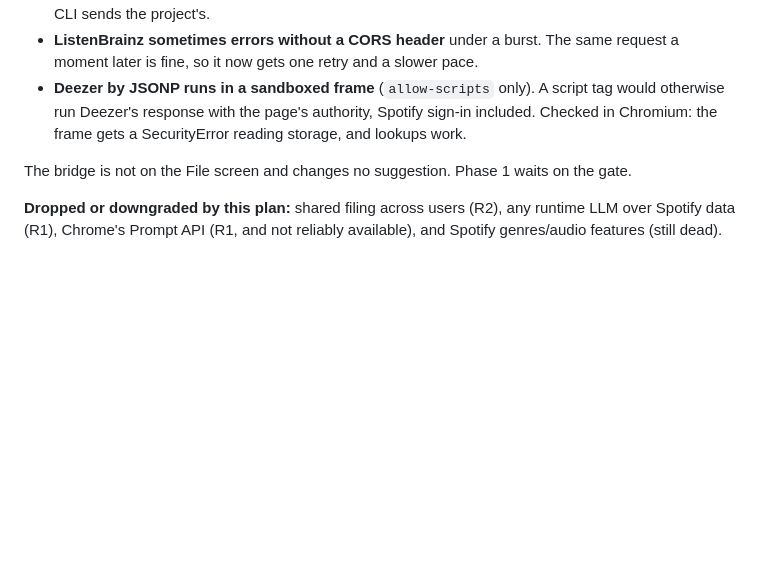
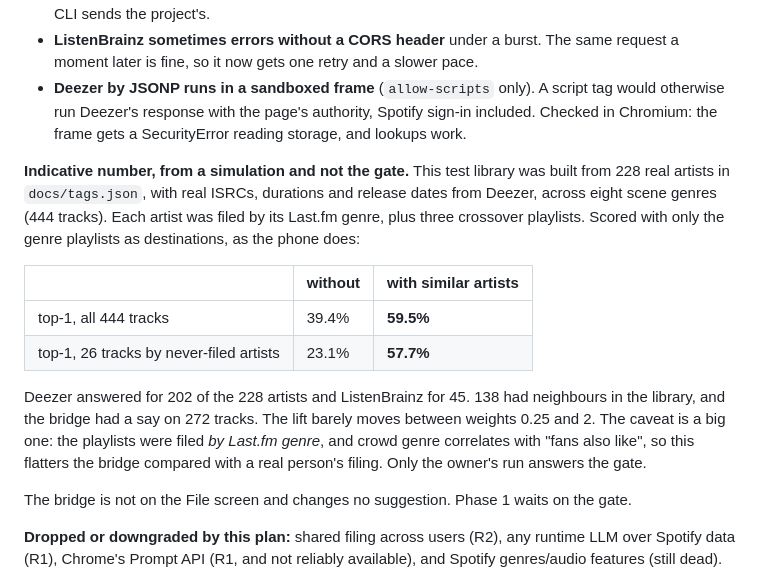
Before and after one commit to emmachilds98-wq/Betterfy, a Markdown page: docs/SMARTER-GENRES-PLAN.md, the part around the change. Rendered like a GitHub page; blank space fills up the shorter version.

Commit message:
Record the simulated phase 0 number, and why it is not the gate
Co-Authored-By: Claude Opus 5.5 <noreply@anthropic.com>
Claude-Session: https://claude.ai/code/session_014TZPB1SJm4hGEFnkiXrDwC

```diff
--- a/docs/SMARTER-GENRES-PLAN.md
+++ b/docs/SMARTER-GENRES-PLAN.md
@@ -308,6 +308,25 @@ carries all of it. Found and fixed on the way:
   Spotify sign-in included. Checked in Chromium: the frame gets a
   SecurityError reading storage, and lookups work.
 
+**Indicative number, from a simulation and not the gate.** This test library
+was built from 228 real artists in `docs/tags.json`, with real ISRCs,
+durations and release dates from Deezer, across eight scene genres (444
+tracks). Each artist was filed by its Last.fm genre, plus three crossover
+playlists. Scored with only the genre playlists as destinations, as the phone
+does:
+
+| | without | with similar artists |
+|---|---|---|
+| top-1, all 444 tracks | 39.4% | **59.5%** |
+| top-1, 26 tracks by never-filed artists | 23.1% | **57.7%** |
+
+Deezer answered for 202 of the 228 artists and ListenBrainz for 45. 138 had
+neighbours in the library, and the bridge had a say on 272 tracks. The lift
+barely moves between weights 0.25 and 2. The caveat is a big one: the
+playlists were filed *by Last.fm genre*, and crowd genre correlates with
+"fans also like", so this flatters the bridge compared with a real person's
+filing. Only the owner's run answers the gate.
+
 The bridge is not on the File screen and changes no suggestion. Phase 1 waits
 on the gate.
 
```
